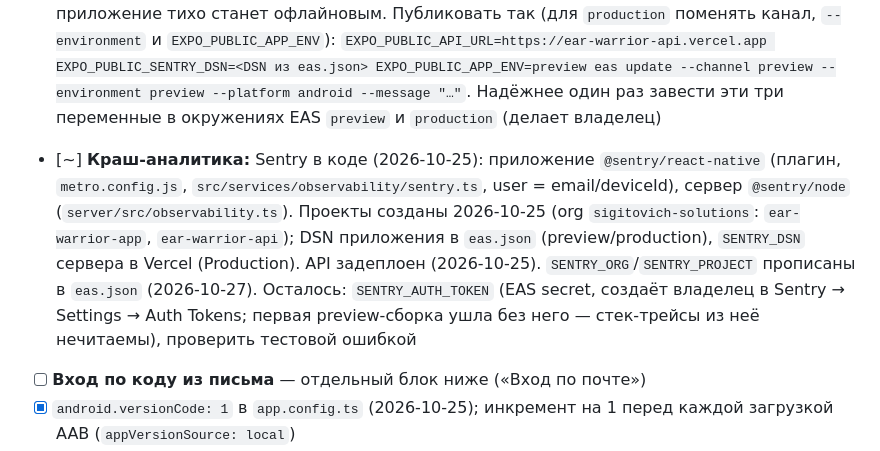
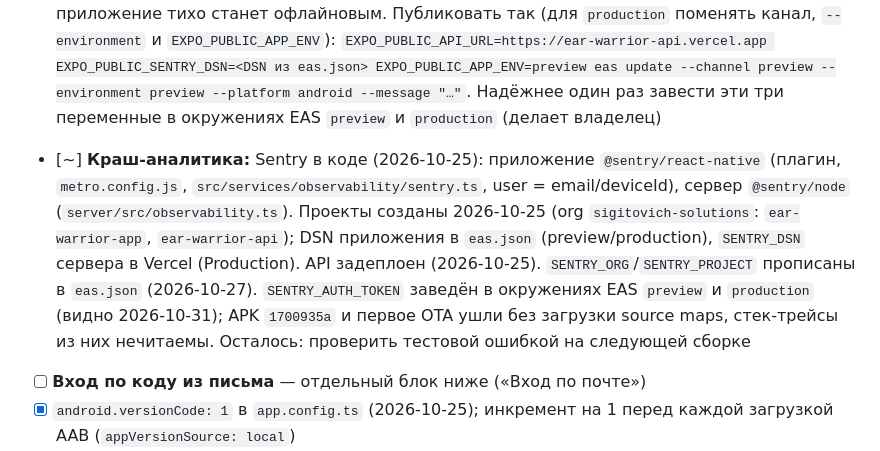
Before and after one commit to seriousSigitovich/ear-warrior, a Markdown page: docs/beta-checklist.md, the part around the change. Drawn GitHub-style.

Commit message:
Record that the Sentry auth token is set in both EAS environments
The token is now in EAS preview and production, so the next build uploads
source maps. The current preview APK and the first OTA went out without them.

Co-Authored-By: Claude Opus 5.5 <noreply@anthropic.com>

```diff
--- a/docs/beta-checklist.md
+++ b/docs/beta-checklist.md
@@ -19,7 +19,7 @@
 - [x] **OTA:** `expo-updates` установлен, `runtimeVersion` по `appVersion` (0.1.0), `eas init` сделан (2026-10-25). 2026-10-31 первое обновление опубликовано в канал `preview` (Android, группа `d2d7385f`, правки доступности грифа T076) и проверено на APK `1700935a`: первый запуск скачал его, после перезапуска у ячеек появилась подпись «…, note 1», которой в APK нет. **Подвох:** `eas update` не берёт `env` из профилей `eas.json`, а в окружениях EAS лежит только `SENTRY_AUTH_TOKEN`. Без переменных в команде бандл уйдёт без адреса API и DSN, и приложение тихо станет офлайновым. Публиковать так (для `production` поменять канал, `--environment` и `EXPO_PUBLIC_APP_ENV`):
   `EXPO_PUBLIC_API_URL=https://ear-warrior-api.vercel.app EXPO_PUBLIC_SENTRY_DSN=<DSN из eas.json> EXPO_PUBLIC_APP_ENV=preview eas update --channel preview --environment preview --platform android --message "…"`.
   Надёжнее один раз завести эти три переменные в окружениях EAS `preview` и `production` (делает владелец)
-- [~] **Краш-аналитика:** Sentry в коде (2026-10-25): приложение `@sentry/react-native` (плагин, `metro.config.js`, `src/services/observability/sentry.ts`, user = email/deviceId), сервер `@sentry/node` (`server/src/observability.ts`). Проекты созданы 2026-10-25 (org `sigitovich-solutions`: `ear-warrior-app`, `ear-warrior-api`); DSN приложения в `eas.json` (preview/production), `SENTRY_DSN` сервера в Vercel (Production). API задеплоен (2026-10-25). `SENTRY_ORG`/`SENTRY_PROJECT` прописаны в `eas.json` (2026-10-27). Осталось: `SENTRY_AUTH_TOKEN` (EAS secret, создаёт владелец в Sentry → Settings → Auth Tokens; первая preview-сборка ушла без него — стек-трейсы из неё нечитаемы), проверить тестовой ошибкой
+- [~] **Краш-аналитика:** Sentry в коде (2026-10-25): приложение `@sentry/react-native` (плагин, `metro.config.js`, `src/services/observability/sentry.ts`, user = email/deviceId), сервер `@sentry/node` (`server/src/observability.ts`). Проекты созданы 2026-10-25 (org `sigitovich-solutions`: `ear-warrior-app`, `ear-warrior-api`); DSN приложения в `eas.json` (preview/production), `SENTRY_DSN` сервера в Vercel (Production). API задеплоен (2026-10-25). `SENTRY_ORG`/`SENTRY_PROJECT` прописаны в `eas.json` (2026-10-27). `SENTRY_AUTH_TOKEN` заведён в окружениях EAS `preview` и `production` (видно 2026-10-31); APK `1700935a` и первое OTA ушли без загрузки source maps, стек-трейсы из них нечитаемы. Осталось: проверить тестовой ошибкой на следующей сборке
 - [ ] **Вход по коду из письма** — отдельный блок ниже («Вход по почте»)
 - [x] `android.versionCode: 1` в `app.config.ts` (2026-10-25); инкремент на 1 перед каждой загрузкой AAB (`appVersionSource: local`)
 - [x] Иконка, adaptive icon (+ monochrome для тем Android 13) и splash в `app.config.ts` (2026-10-25): `assets/app/*.png`, нарисованы из `assets/brand/logo.svg`; splash — светлое ухо на `#161826` (`expo-splash-screen` добавлен). Не проверено на устройстве
```
